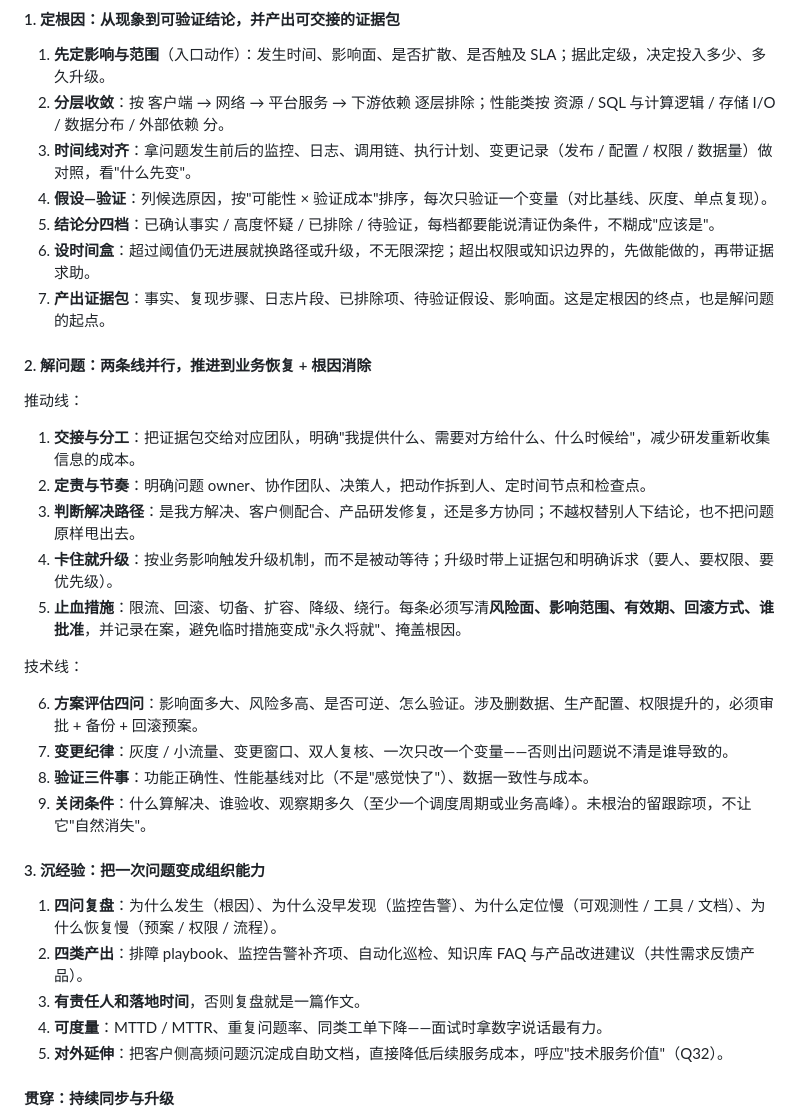
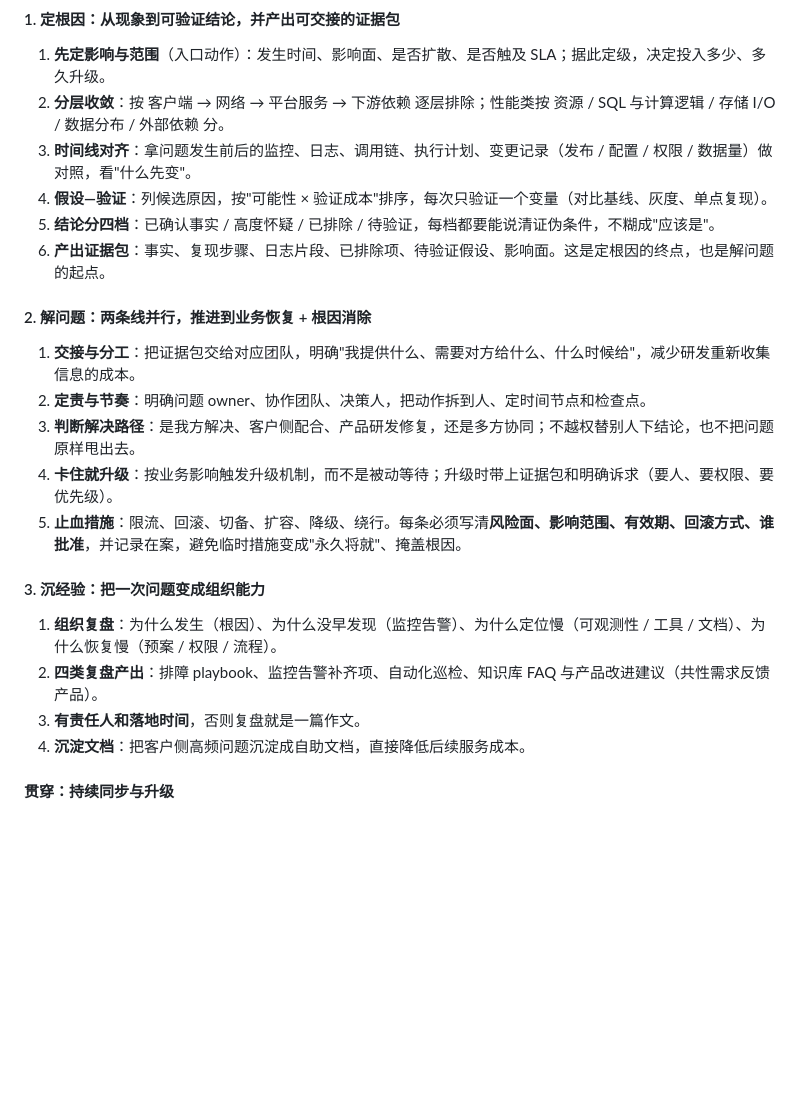
Before and after one commit to xiaokun715/AgentLearn, a Markdown page: 我的面试题模板/DATA+AI技术服务专家-全题型答题骨架.md, the part around the change. GitHub-like rendering; blank space fills up the shorter version.

Commit message:
docs(面试题库): 精简第四部分答题骨架
- 解问题合并为单一列表，去掉推动线/技术线分组
- 精简定根因与沉经验的条目

Co-Authored-By: Claude Code <noreply@anthropic.com>

```diff
--- a/我的面试题模板/DATA+AI技术服务专家-全题型答题骨架.md
+++ b/我的面试题模板/DATA+AI技术服务专家-全题型答题骨架.md
@@ -228,12 +228,9 @@
 3. **时间线对齐**：拿问题发生前后的监控、日志、调用链、执行计划、变更记录（发布 / 配置 / 权限 / 数据量）做对照，看"什么先变"。
 4. **假设—验证**：列候选原因，按"可能性 × 验证成本"排序，每次只验证一个变量（对比基线、灰度、单点复现）。
 5. **结论分四档**：已确认事实 / 高度怀疑 / 已排除 / 待验证，每档都要能说清证伪条件，不糊成"应该是"。
-6. **设时间盒**：超过阈值仍无进展就换路径或升级，不无限深挖；超出权限或知识边界的，先做能做的，再带证据求助。
-7. **产出证据包**：事实、复现步骤、日志片段、已排除项、待验证假设、影响面。这是定根因的终点，也是解问题的起点。
+6. **产出证据包**：事实、复现步骤、日志片段、已排除项、待验证假设、影响面。这是定根因的终点，也是解问题的起点。
 
 #### 2. 解问题：两条线并行，推进到业务恢复 + 根因消除
-
-推动线：
 
 1. **交接与分工**：把证据包交给对应团队，明确"我提供什么、需要对方给什么、什么时候给"，减少研发重新收集信息的成本。
 2. **定责与节奏**：明确问题 owner、协作团队、决策人，把动作拆到人、定时间节点和检查点。
@@ -241,20 +238,12 @@
 4. **卡住就升级**：按业务影响触发升级机制，而不是被动等待；升级时带上证据包和明确诉求（要人、要权限、要优先级）。
 5. **止血措施**：限流、回滚、切备、扩容、降级、绕行。每条必须写清**风险面、影响范围、有效期、回滚方式、谁批准**，并记录在案，避免临时措施变成"永久将就"、掩盖根因。
 
-技术线：
-
-6. **方案评估四问**：影响面多大、风险多高、是否可逆、怎么验证。涉及删数据、生产配置、权限提升的，必须审批 + 备份 + 回滚预案。
-7. **变更纪律**：灰度 / 小流量、变更窗口、双人复核、一次只改一个变量——否则出问题说不清是谁导致的。
-8. **验证三件事**：功能正确性、性能基线对比（不是"感觉快了"）、数据一致性与成本。
-9. **关闭条件**：什么算解决、谁验收、观察期多久（至少一个调度周期或业务高峰）。未根治的留跟踪项，不让它"自然消失"。
-
 #### 3. 沉经验：把一次问题变成组织能力
 
-1. **四问复盘**：为什么发生（根因）、为什么没早发现（监控告警）、为什么定位慢（可观测性 / 工具 / 文档）、为什么恢复慢（预案 / 权限 / 流程）。
-2. **四类产出**：排障 playbook、监控告警补齐项、自动化巡检、知识库 FAQ 与产品改进建议（共性需求反馈产品）。
+1. **组织复盘**：为什么发生（根因）、为什么没早发现（监控告警）、为什么定位慢（可观测性 / 工具 / 文档）、为什么恢复慢（预案 / 权限 / 流程）。
+2. **四类复盘产出**：排障 playbook、监控告警补齐项、自动化巡检、知识库 FAQ 与产品改进建议（共性需求反馈产品）。
 3. **有责任人和落地时间**，否则复盘就是一篇作文。
-4. **可度量**：MTTD / MTTR、重复问题率、同类工单下降——面试时拿数字说话最有力。
-5. **对外延伸**：把客户侧高频问题沉淀成自助文档，直接降低后续服务成本，呼应"技术服务价值"（Q32）。
+4. **沉淀文档**：把客户侧高频问题沉淀成自助文档，直接降低后续服务成本。
 
 #### 贯穿：持续同步与升级
 
```
